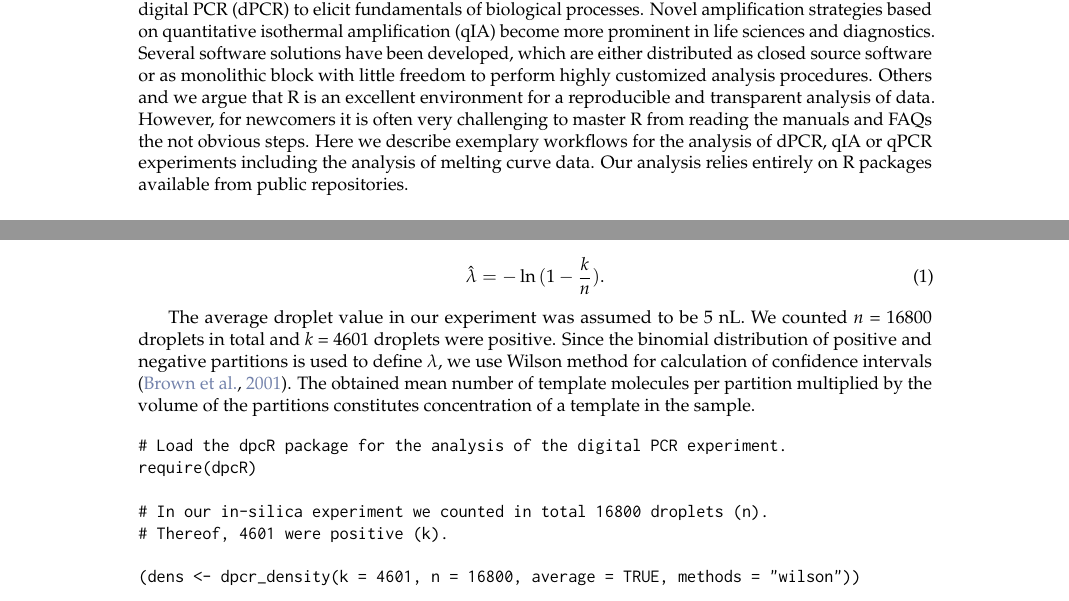
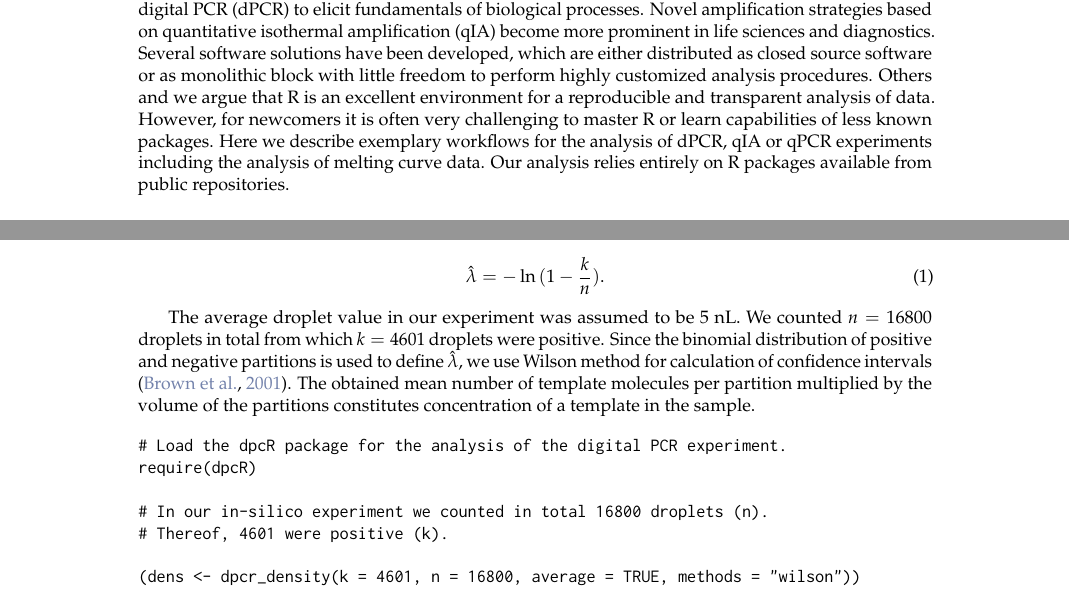
Before and after one commit to michbur/qPCR_workflow, a LaTeX document (RJwrapper.tex, which reads Roediger_2014.tex): two parts of pages 1 and 13 of 18, joined at a grey line, cut so that both start at the same text. Compiled offline with pdfLaTeX.

Commit message:
dpcR slightly changed.

```diff
--- a/Roediger_2014.tex
+++ b/Roediger_2014.tex
@@ -12,11 +12,10 @@ Novel amplification strategies based on quantitative isothermal amplification
 (qIA) become more prominent in life sciences and diagnostics. Several software
 solutions have been developed, which are either distributed as closed source
 software or as monolithic block with little freedom to perform highly
-customized
-analysis procedures. Others and we argue that R is an excellent environment for
-a reproducible and transparent analysis of data. However, for newcomers it is
-often very challenging to master R from reading the manuals and FAQs the not
-obvious steps. Here we describe exemplary workflows for the analysis of dPCR,
+customized analysis procedures. Others and we argue that R is an excellent environment
+for a reproducible and transparent analysis of data. However, for newcomers it is
+often very challenging to master R or learn capabilities of less known packages.
+Here we describe exemplary workflows for the analysis of dPCR,
 qIA or qPCR experiments including the analysis of melting curve data. Our
 analysis relies entirely on R packages available from public repositories.
 }
@@ -698,19 +697,18 @@ calculated using following equation \citep{huggett_2013}:
 \end{equation}
 
 The average droplet value in our experiment was assumed to be 5 nL. We counted
-$n$ = 16800 droplets in total and $k$ = 4601 droplets were positive. Since the
+$n = 16800$ droplets in total from which $k = 4601$ droplets were positive. Since the
 binomial distribution of positive and negative partitions is used to define
-$\lambda$, we use Wilson method for calculation of confidence intervals
+$\hat \lambda$, we use Wilson method for calculation of confidence intervals
 \citep{brown_2001}. The obtained mean number of template molecules per
-partition
-multiplied by the volume of the partitions constitutes concentration of a
+partition multiplied by the volume of the partitions constitutes concentration of a
 template in the sample.
 
 \begin{example}
 # Load the dpcR package for the analysis of the digital PCR experiment.
 require(dpcR)
 
-# In our in-silica experiment we counted in total 16800 droplets (n).
+# In our in-silico experiment we counted in total 16800 droplets (n).
 # Thereof, 4601 were positive (k).
 
 (dens <- dpcr_density(k = 4601, n = 16800, average = TRUE, methods = "wilson"))
```
Also changed, not shown: RJwrapper.pdf (added), Roediger_2014.tex (4 more changed lines).
